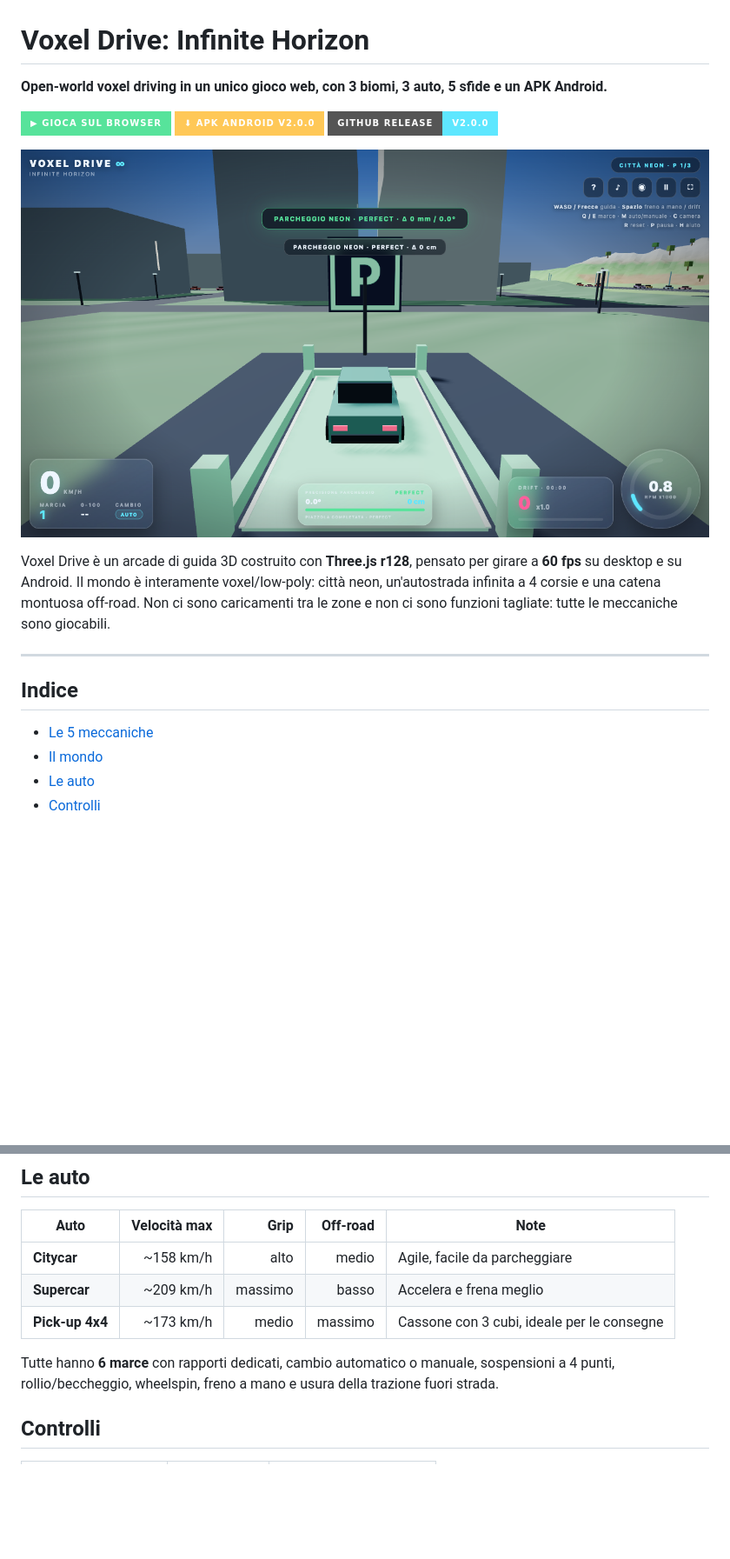
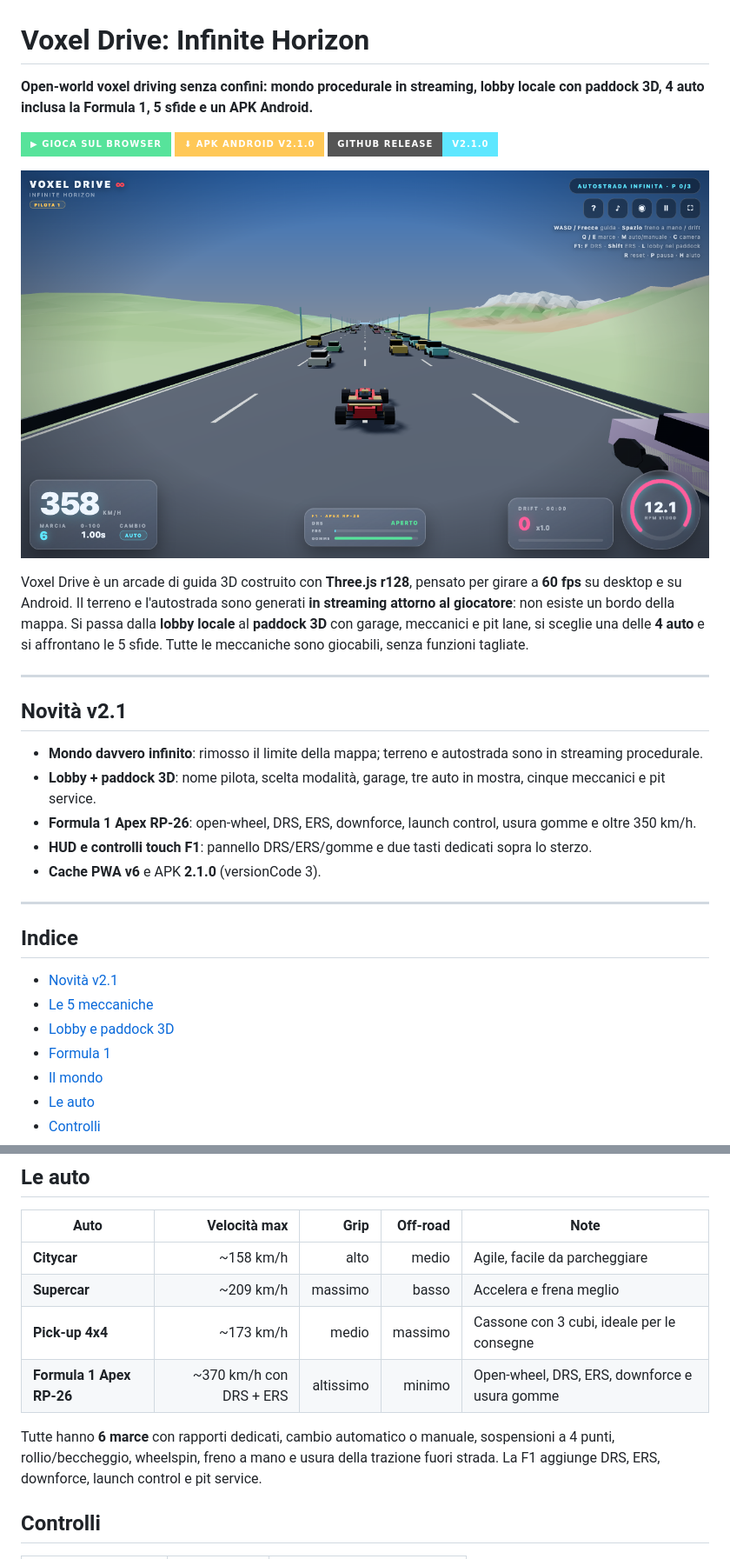
Before and after one commit to giuseppelia890-tech/voxel-drive, a Markdown page: README.md, 2 parts joined by grey strips. Shown: that part at 87% size. Rendered like a GitHub page; pictures changed too: screenshot-f1.png (added); badges without logos; blank space fills up the shorter version.

```diff
--- a/README.md
+++ b/README.md
@@ -1,20 +1,33 @@
 # Voxel Drive: Infinite Horizon
 
-**Open-world voxel driving in un unico gioco web, con 3 biomi, 3 auto, 5 sfide e un APK Android.**
+**Open-world voxel driving senza confini: mondo procedurale in streaming, lobby locale con paddock 3D, 4 auto inclusa la Formula 1, 5 sfide e un APK Android.**
 
 [![Gioca ora](https://img.shields.io/badge/▶_GIOCA_SUL_BROWSER-57e39b?style=for-the-badge)](https://giuseppelia890-tech.github.io/voxel-drive/)
-[![APK Android](https://img.shields.io/badge/⬇_APK_ANDROID_v2.0.0-ffc857?style=for-the-badge)](apk/VoxelDrive-v2.0.0.apk)
-[![Release](https://img.shields.io/badge/GitHub_Release-v2.0.0-5ee7ff?style=for-the-badge)](https://github.com/giuseppelia890-tech/voxel-drive/releases/tag/v2.0.0)
+[![APK Android](https://img.shields.io/badge/⬇_APK_ANDROID_v2.1.0-ffc857?style=for-the-badge)](apk/VoxelDrive-v2.1.0.apk)
+[![Release](https://img.shields.io/badge/GitHub_Release-v2.1.0-5ee7ff?style=for-the-badge)](https://github.com/giuseppelia890-tech/voxel-drive/releases/tag/v2.1.0)
 
-![Voxel Drive — parcheggio Perfect](screenshot.png)
+![Voxel Drive — Formula 1 sulla autostrada infinita](screenshot-f1.png)
 
-Voxel Drive è un arcade di guida 3D costruito con **Three.js r128**, pensato per girare a **60 fps** su desktop e su Android. Il mondo è interamente voxel/low-poly: città neon, un'autostrada infinita a 4 corsie e una catena montuosa off-road. Non ci sono caricamenti tra le zone e non ci sono funzioni tagliate: tutte le meccaniche sono giocabili.
+Voxel Drive è un arcade di guida 3D costruito con **Three.js r128**, pensato per girare a **60 fps** su desktop e su Android. Il terreno e l'autostrada sono generati **in streaming attorno al giocatore**: non esiste un bordo della mappa. Si passa dalla **lobby locale** al **paddock 3D** con garage, meccanici e pit lane, si sceglie una delle **4 auto** e si affrontano le 5 sfide. Tutte le meccaniche sono giocabili, senza funzioni tagliate.
+
+---
+
+## Novità v2.1
+
+- **Mondo davvero infinito**: rimosso il limite della mappa; terreno e autostrada sono in streaming procedurale.
+- **Lobby + paddock 3D**: nome pilota, scelta modalità, garage, tre auto in mostra, cinque meccanici e pit service.
+- **Formula 1 Apex RP-26**: open-wheel, DRS, ERS, downforce, launch control, usura gomme e oltre 350 km/h.
+- **HUD e controlli touch F1**: pannello DRS/ERS/gomme e due tasti dedicati sopra lo sterzo.
+- **Cache PWA v6** e APK **2.1.0** (versionCode 3).
 
 ---
 
 ## Indice
 
+- [Novità v2.1](#novità-v21)
 - [Le 5 meccaniche](#le-5-meccaniche)
+- [Lobby e paddock 3D](#lobby-e-paddock-3d)
+- [Formula 1](#formula-1)
 - [Il mondo](#il-mondo)
 - [Le auto](#le-auto)
 - [Controlli](#controlli)
@@ -89,8 +124,9 @@ Tre piazzole delimitate da blocchi e linee luminose: **Città Neon**, **Area di
 | **Citycar** | ~158 km/h | alto | medio | Agile, facile da parcheggiare |
 | **Supercar** | ~209 km/h | massimo | basso | Accelera e frena meglio |
 | **Pick-up 4x4** | ~173 km/h | medio | massimo | Cassone con 3 cubi, ideale per le consegne |
+| **Formula 1 Apex RP-26** | ~370 km/h con DRS + ERS | altissimo | minimo | Open-wheel, DRS, ERS, downforce e usura gomme |
 
-Tutte hanno **6 marce** con rapporti dedicati, cambio automatico o manuale, sospensioni a 4 punti, rollio/beccheggio, wheelspin, freno a mano e usura della trazione fuori strada.
+Tutte hanno **6 marce** con rapporti dedicati, cambio automatico o manuale, sospensioni a 4 punti, rollio/beccheggio, wheelspin, freno a mano e usura della trazione fuori strada. La F1 aggiunge DRS, ERS, downforce, launch control e pit service.
 
 ## Controlli
 
```
Also changed, not shown: other parts of README.md (+53 -21 lines), screenshot-menu.png, screenshot-paddock.png (added), 15 other files.
